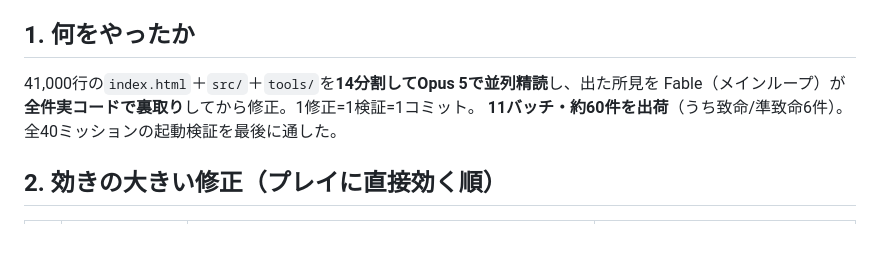
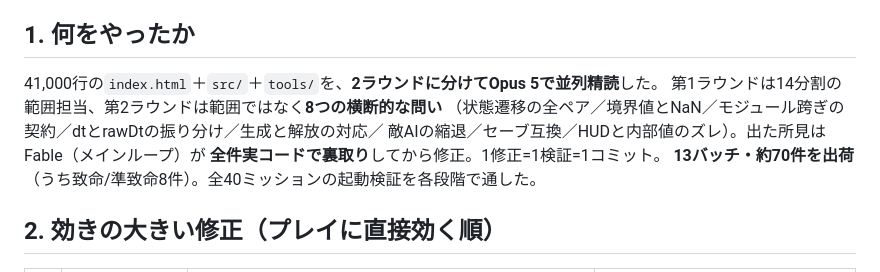
Before and after one commit to nemotosiki/sortie, a Markdown page: docs/night_ops_report_20260803.md, the part around the change. Drawn GitHub-style; blank space fills up the shorter version.

Commit message:
報告書の総括を2ラウンド構成の実績値に更新(13バッチ・約70件)
Model: Fable 5 / effort: xhigh
Co-Authored-By: Claude Fable 5 <noreply@anthropic.com>

```diff
--- a/docs/night_ops_report_20260803.md
+++ b/docs/night_ops_report_20260803.md
@@ -5,9 +5,12 @@
 
 ## 1. 何をやったか
 
-41,000行の`index.html`＋`src/`＋`tools/`を**14分割してOpus 5で並列精読**し、出た所見を
-Fable（メインループ）が**全件実コードで裏取り**してから修正。1修正=1検証=1コミット。
-**11バッチ・約60件を出荷**（うち致命/準致命6件）。全40ミッションの起動検証を最後に通した。
+41,000行の`index.html`＋`src/`＋`tools/`を、**2ラウンドに分けてOpus 5で並列精読**した。
+第1ラウンドは14分割の範囲担当、第2ラウンドは範囲ではなく**8つの横断的な問い**
+（状態遷移の全ペア／境界値とNaN／モジュール跨ぎの契約／dtとrawDtの振り分け／生成と解放の対応／
+敵AIの縮退／セーブ互換／HUDと内部値のズレ）。出た所見はFable（メインループ）が
+**全件実コードで裏取り**してから修正。1修正=1検証=1コミット。
+**13バッチ・約70件を出荷**（うち致命/準致命8件）。全40ミッションの起動検証を各段階で通した。
 
 ## 2. 効きの大きい修正（プレイに直接効く順）
 
```
